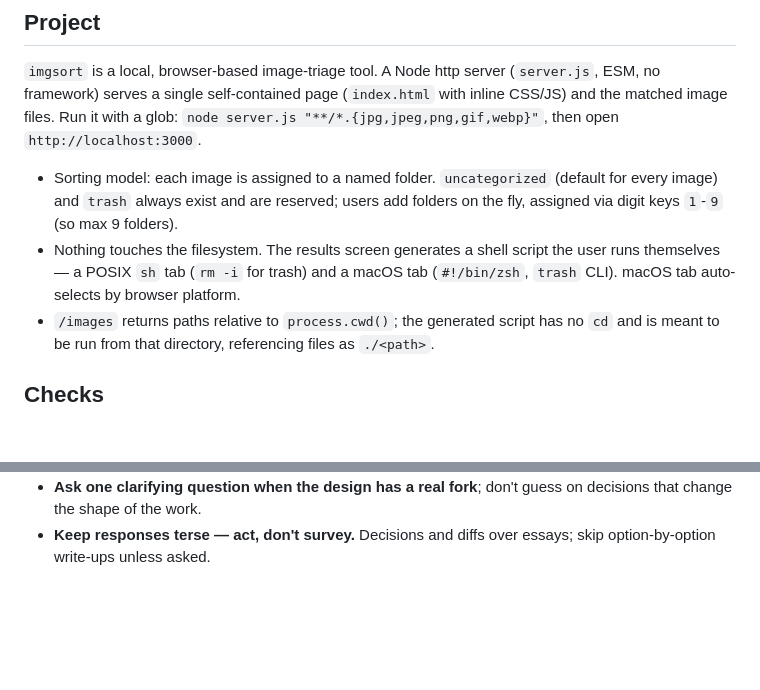
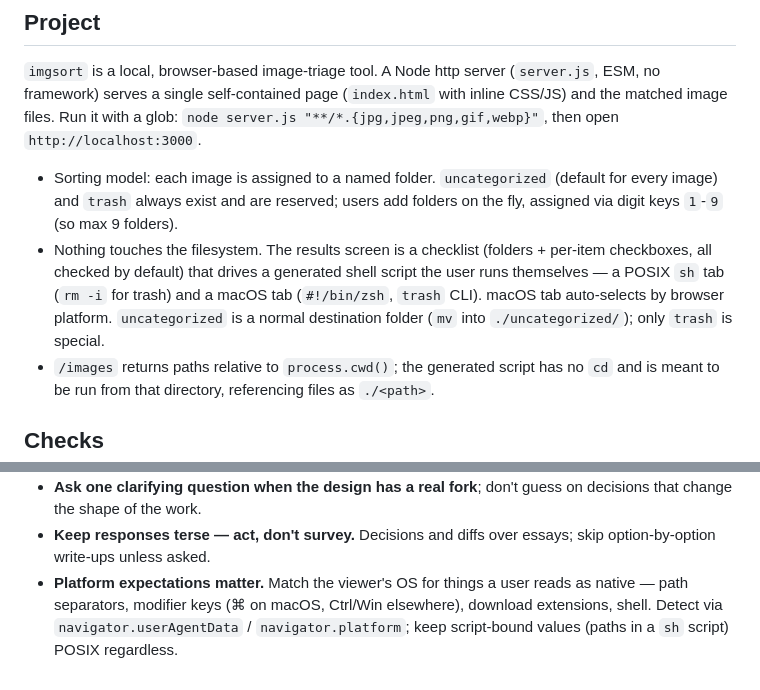
Before and after one commit to jszaday/imgsort, a Markdown page: CLAUDE.md, 2 parts joined by grey strips. GitHub-like rendering; blank space fills up the shorter version.

```diff
--- a/CLAUDE.md
+++ b/CLAUDE.md
@@ -13,9 +13,12 @@ glob: `node server.js "**/*.{jpg,jpeg,png,gif,webp}"`, then open
 - Sorting model: each image is assigned to a named folder. `uncategorized`
   (default for every image) and `trash` always exist and are reserved; users
   add folders on the fly, assigned via digit keys `1`-`9` (so max 9 folders).
-- Nothing touches the filesystem. The results screen generates a shell script
-  the user runs themselves — a POSIX `sh` tab (`rm -i` for trash) and a macOS
-  tab (`#!/bin/zsh`, `trash` CLI). macOS tab auto-selects by browser platform.
+- Nothing touches the filesystem. The results screen is a checklist (folders +
+  per-item checkboxes, all checked by default) that drives a generated shell
+  script the user runs themselves — a POSIX `sh` tab (`rm -i` for trash) and a
+  macOS tab (`#!/bin/zsh`, `trash` CLI). macOS tab auto-selects by browser
+  platform. `uncategorized` is a normal destination folder (`mv` into
+  `./uncategorized/`); only `trash` is special.
 - `/images` returns paths relative to `process.cwd()`; the generated script has
   no `cd` and is meant to be run from that directory, referencing files as
   `./<path>`.
@@ -69,3 +72,8 @@ eslint/tsc do not see `index.html`; prettier is its only automated check.
   on decisions that change the shape of the work.
 - **Keep responses terse — act, don't survey.** Decisions and diffs over
   essays; skip option-by-option write-ups unless asked.
+- **Platform expectations matter.** Match the viewer's OS for things a user
+  reads as native — path separators, modifier keys (⌘ on macOS, Ctrl/Win
+  elsewhere), download extensions, shell. Detect via `navigator.userAgentData`
+  / `navigator.platform`; keep script-bound values (paths in a `sh` script)
+  POSIX regardless.
```
Also changed, not shown: TODO.md (added, +33 -0 lines).
